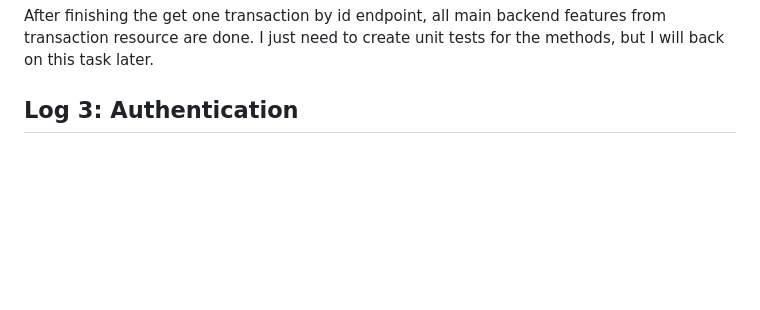
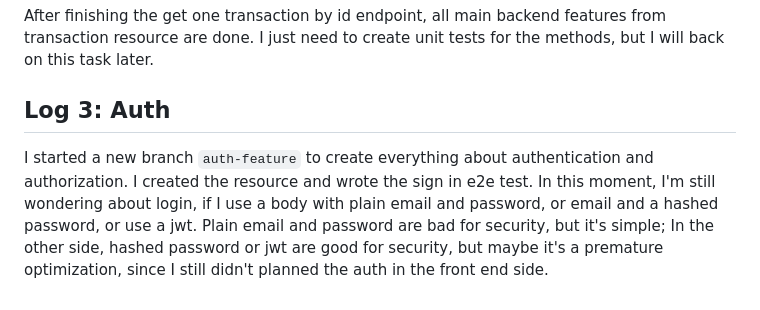
Before and after one commit to davidsondefaria/desafio-hubla, a Markdown page: processDescription.md, the part around the change. Rendered like a GitHub page; blank space fills up the shorter version.

Commit message:
doc: Logging about auth start

```diff
--- a/processDescription.md
+++ b/processDescription.md
@@ -102,4 +102,12 @@ After finishing the get one transaction by id endpoint, all main backend
 features from transaction resource are done. I just need to create unit tests
 for the methods, but I will back on this task later.
 
-## Log 3: Authentication
+## Log 3: Auth
+
+I started a new branch `auth-feature` to create everything about authentication
+and authorization. I created the resource and wrote the sign in e2e test. In
+this moment, I'm still wondering about login, if I use a body with plain email
+and password, or email and a hashed password, or use a jwt. Plain email and
+password are bad for security, but it's simple; In the other side, hashed
+password or jwt are good for security, but maybe it's a premature optimization,
+since I still didn't planned the auth in the front end side.
```
